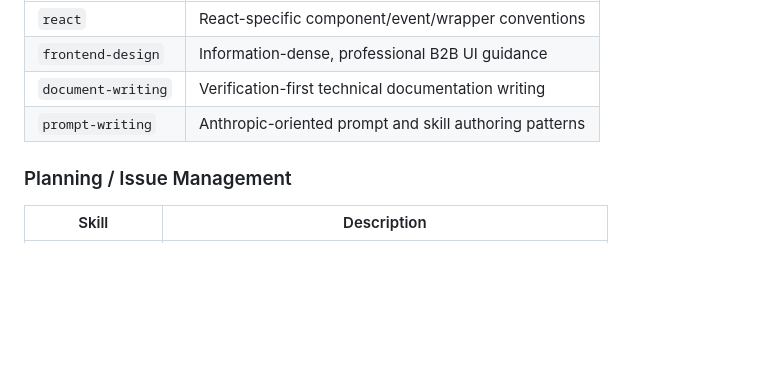
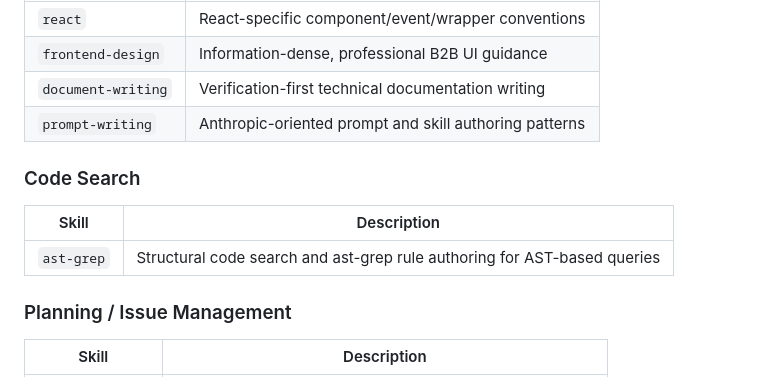
Before and after one commit to buildrtech/dotagents, a Markdown page: README.md, the part around the change. GitHub-like rendering; blank space fills up the shorter version.

Commit message:
feat(skills): add ast-grep code search skill

```diff
--- a/README.md
+++ b/README.md
@@ -49,6 +49,12 @@ make install
 | `document-writing` | Verification-first technical documentation writing |
 | `prompt-writing` | Anthropic-oriented prompt and skill authoring patterns |
 
+### Code Search
+
+| Skill | Description |
+|-------|-------------|
+| `ast-grep` | Structural code search and ast-grep rule authoring for AST-based queries |
+
 ### Planning / Issue Management
 
 | Skill | Description |
```
Also changed, not shown: skills/ast-grep/SKILL.md (added, +323 -0 lines), 1 other file.
